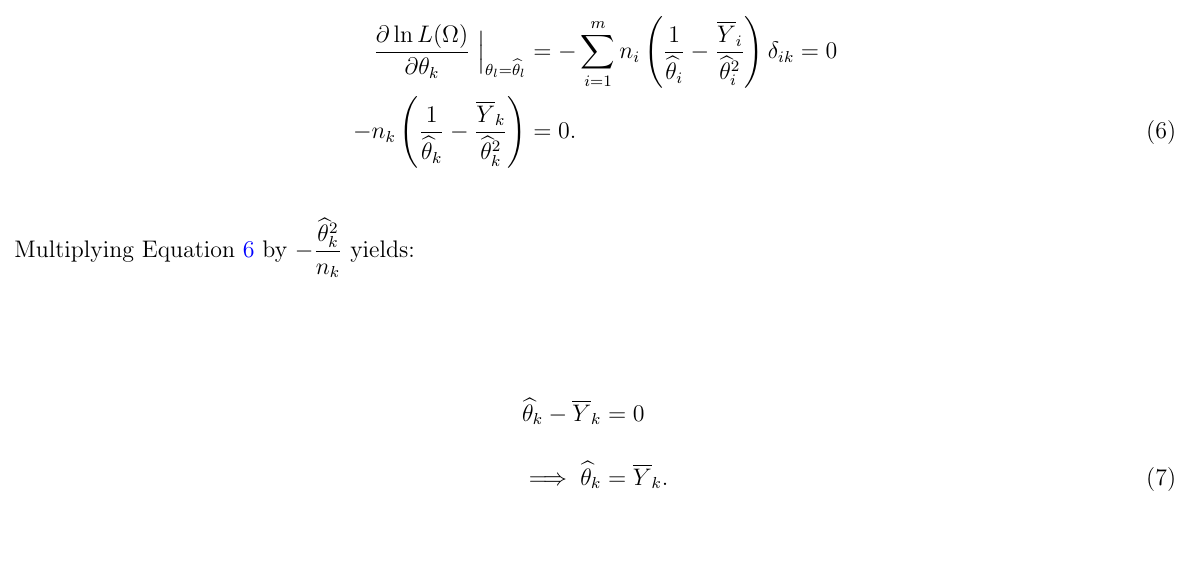
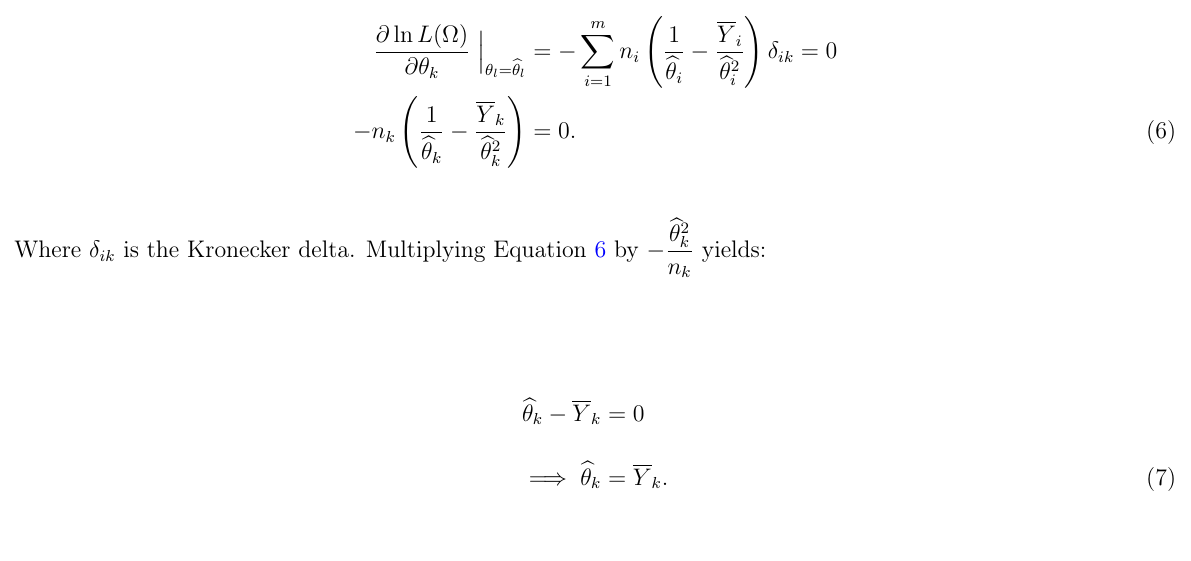
Before and after one commit to fusion809/Gamma-LRT, a LaTeX document (exp.tex): part of page 4 of 5, cut so that both start at the same text. Compiled offline with LaTeX, dvips and Ghostscript.

Commit message:
Mentioning delta_{ik} is Kronecker delta

```diff
--- a/exp.tex
+++ b/exp.tex
@@ -124,7 +124,7 @@
         -n_k\left(\dfrac{1}{\wth_k}-\dfrac{\ovY_k}{\wth_k^2}\right) &= 0. \label{MLEUnr1}
     \end{align}
 
-    Multiplying \eqn{MLEUnr1} by $-\dfrac{\wth_k^2}{n_k}$ yields:
+    Where $\delta_{ik}$ is the Kronecker delta. Multiplying \eqn{MLEUnr1} by $-\dfrac{\wth_k^2}{n_k}$ yields:
 
     \begin{align}
         \wth_k - \ovY_k &= 0 \nonumber\\
```
Also changed, not shown: exp.pdf.
